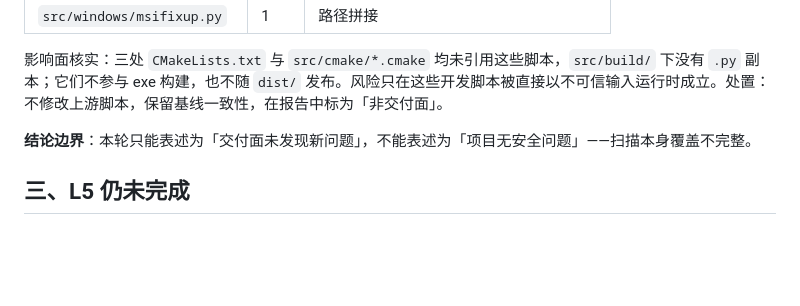
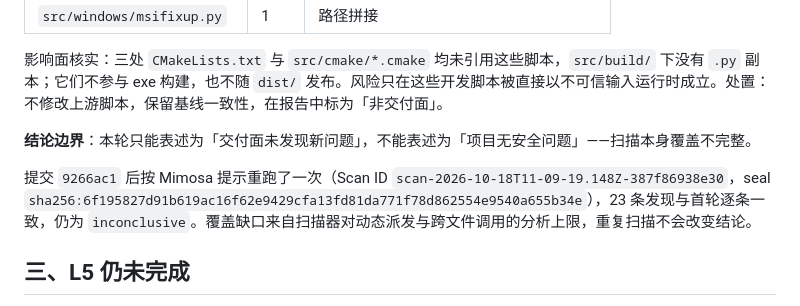
Before and after one commit to xieml0303-cyber/putty-cn, a Markdown page: .workbuddy/2026-10-18-M3-M4-M6整改与完整审计.md, the part around the change. Drawn GitHub-style; blank space fills up the shorter version.

```diff
--- a/.workbuddy/2026-10-18-M3-M4-M6整改与完整审计.md
+++ b/.workbuddy/2026-10-18-M3-M4-M6整改与完整审计.md
@@ -61,6 +61,8 @@ README 同步改写：标题改为 0.85-cn2；仓库结构表 `dist/` 行列出
 
 **结论边界**：本轮只能表述为「交付面未发现新问题」，不能表述为「项目无安全问题」——扫描本身覆盖不完整。
 
+提交 `9266ac1` 后按 Mimosa 提示重跑了一次（Scan ID `scan-2026-10-18T11-09-19.148Z-387f86938e30`，seal `sha256:6f195827d91b619ac16f62e9429cfa13fd81da771f78d862554e9540a655b34e`），23 条发现与首轮逐条一致，仍为 `inconclusive`。覆盖缺口来自扫描器对动态派发与跨文件调用的分析上限，重复扫描不会改变结论。
+
 ## 三、L5 仍未完成
 
 尝试 `WebFetch` 官方 changelog（`https://www.chiark.greenend.org.uk/~sgtatham/putty/changes.html`）核对 0.85 之后的安全修复，443 连接超时；`WebSearch` 在本环境不可用。需在网络可用时补一次官方 changelog 比对。
```
Also changed, not shown: .workbuddy/风险扫描-putty-cn-20261018.md (+1 -0 lines).
